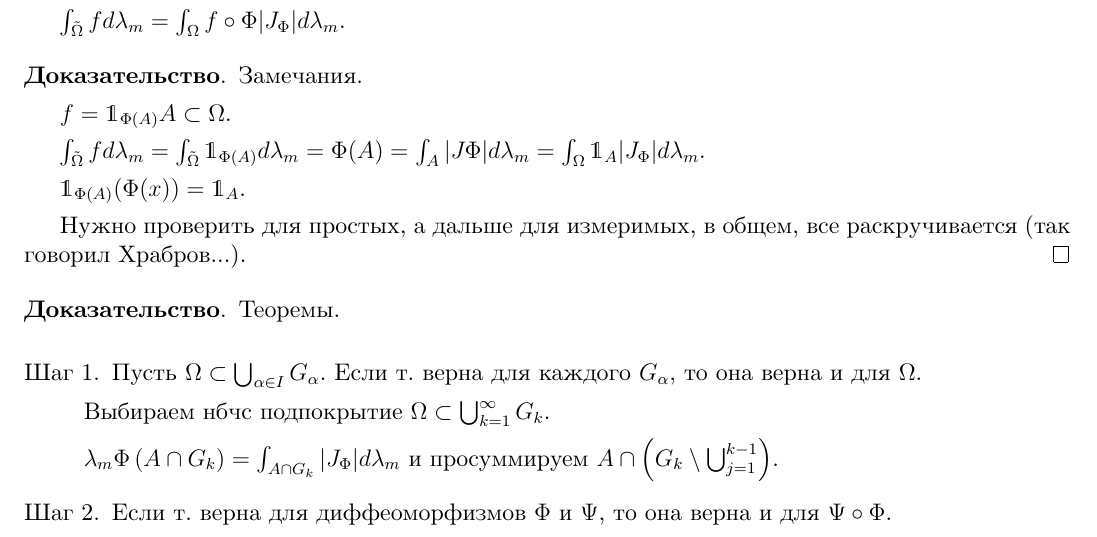
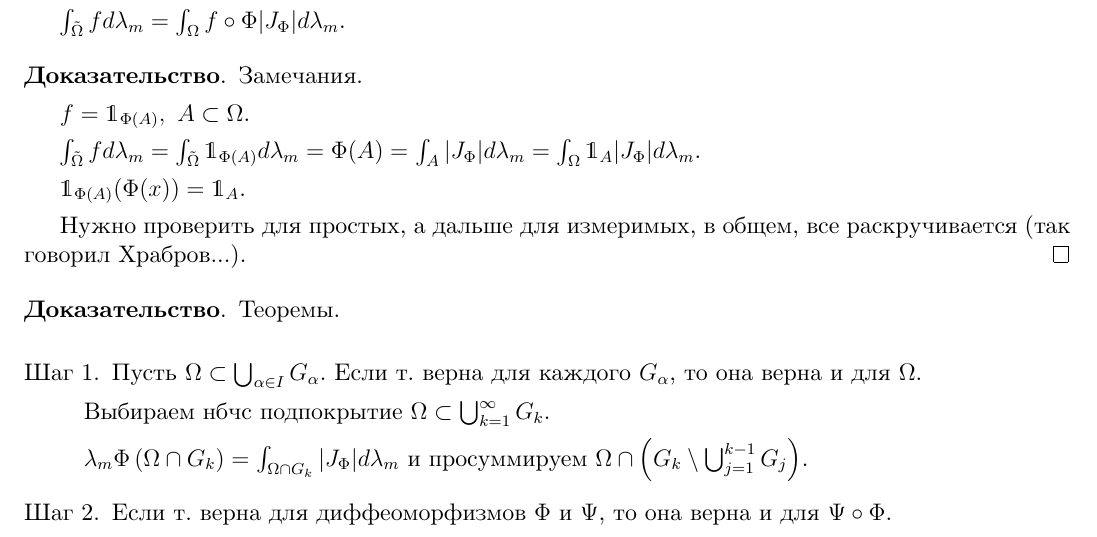
Before and after one commit to dmitrii-artuhov/HSE-summaries, a LaTeX document (src/term3-calculus/conspect.tex, which reads src/term3-calculus/02-lebesgue-integral.tex): part of page 45 of 77, cut so that both start at the same text. Compiled offline with XeLaTeX.

Commit message:
Small fixes

```diff
--- a/src/term3-calculus/02-lebesgue-integral.tex
+++ b/src/term3-calculus/02-lebesgue-integral.tex
@@ -1887,9 +1887,9 @@
 \end{remark}
 \begin{proof} Замечания.
 
-    $f = \mathds{1}_{\Phi(A)} A \subset \Omega$.
-
-    $\int_{\tilde{\Omega}} {f d \lambda_m} = \int_{\tilde{\Omega}} {\mathds{1}_{\Phi(A)} d \lambda_m} = \Phi(A) = \int_{A}{|J_{}\Phi| d \lambda_m} = \int_{\Omega}{\mathds{1}_{A} |J_{\Phi}| d \lambda_m}$.
+    $f = \mathds{1}_{\Phi(A)}, \  A \subset \Omega$.
+
+    $\int_{\tilde{\Omega}} {f d \lambda_m} = \int_{\tilde{\Omega}} {\mathds{1}_{\Phi(A)} d \lambda_m} = \Phi(A) = \int_{A}{|J_{\Phi}| d \lambda_m} = \int_{\Omega}{\mathds{1}_{A} |J_{\Phi}| d \lambda_m}$.
 
     % todo: picture (graph)
 
@@ -1906,7 +1906,7 @@
 
             Выбираем нбчс подпокрытие $\Omega \subset \bigcup_{k = 1}^{\infty} {G_k}$.
 
-            $\lambda_m \Phi \left(A \cap G_k\right) = \int_{A \cap G_k}{|J_{\Phi}| d \lambda_m}$ и просуммируем $A \cap \left( G_k \setminus \bigcup_{j = 1}^{k - 1} \right)$.
+            $\lambda_m \Phi \left(\Omega \cap G_k\right) = \int_{\Omega \cap G_k}{|J_{\Phi}| d \lambda_m}$ и просуммируем $\Omega \cap \left( G_k \setminus \bigcup_{j = 1}^{k - 1} G_j \right)$.
         }
         \item [Шаг 2.] {
             Если т. верна для диффеоморфизмов $\Phi$ и $\Psi$, то она верна и для $\Psi \circ \Phi$.
```
Also changed, not shown: pdf/term3-calculus.pdf.
